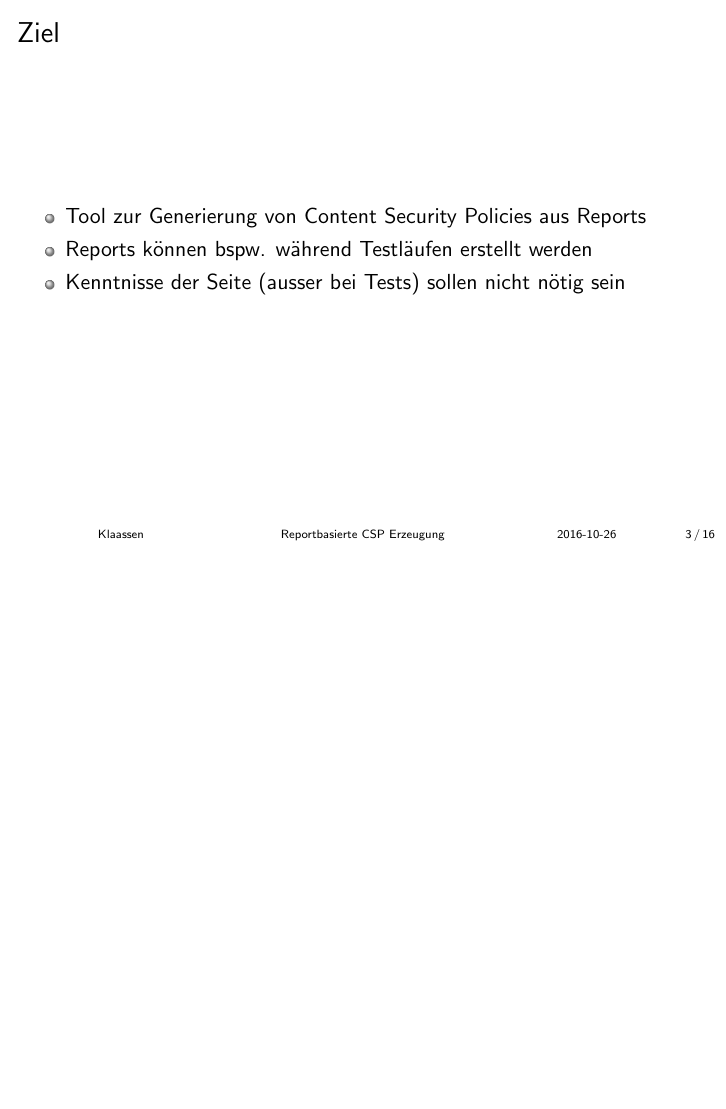
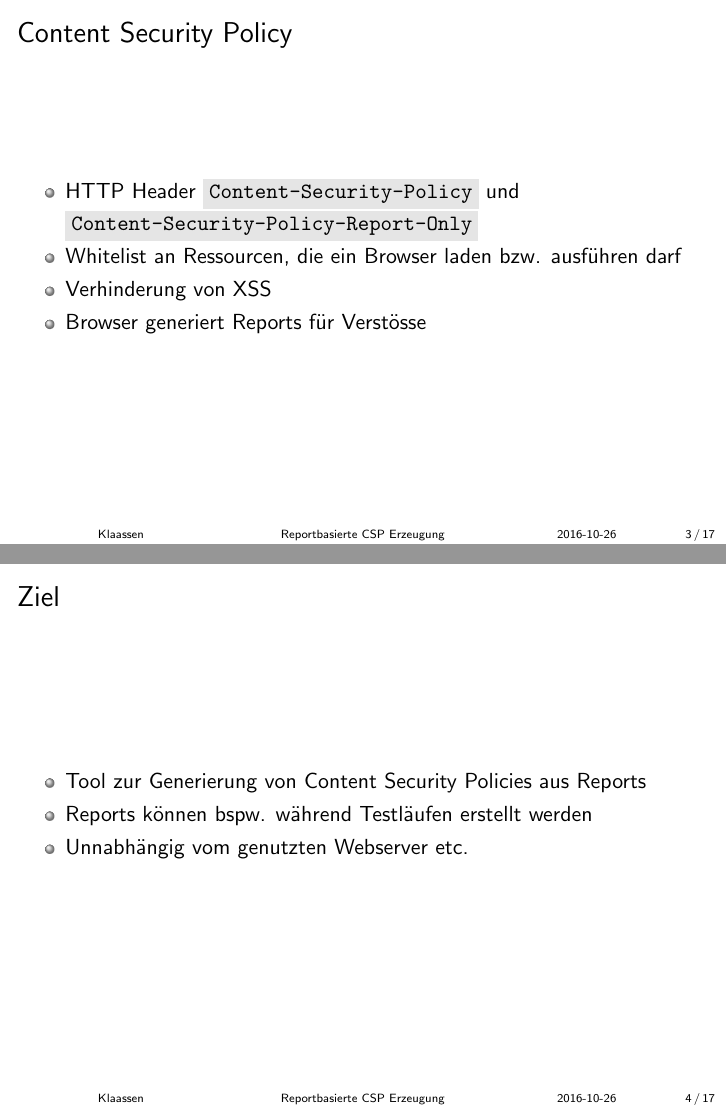
Before and after one commit to malteklaassen/pg_ss2016, LaTeX slides (vortrag_2/vortrag.tex): page 3 of 17 before the commit and pages 3 and 4 of 18 after it, the two joined at a grey line, the shorter picture padded with empty space. Compiled offline with pdfLaTeX.

Commit message:
Working on final presentation

```diff
--- a/vortrag_2/vortrag.tex
+++ b/vortrag_2/vortrag.tex
@@ -47,11 +47,22 @@
 \section{Ziel des Projekts}
 
 \begin{frame}
+\frametitle{Content Security Policy}
+\begin{itemize}
+\item HTTP Header \colorbox{verylightgray}{\lstinline[basicstyle=\ttfamily\color{black}]|Content-Security-Policy|} und \colorbox{verylightgray}{\lstinline[basicstyle=\ttfamily\color{black}]|Content-Security-Policy-Report-Only|}
+\item Whitelist an Ressourcen, die ein Browser laden bzw. ausf\"uhren darf
+\item Verhinderung von XSS
+\item Browser generiert Reports f\"ur Verst\"osse
+\
+\end{itemize}
+\end{frame}
+
+\begin{frame}
 \frametitle{Ziel}
 \begin{itemize}
 \item Tool zur Generierung von Content Security Policies aus Reports
 \item Reports k\"onnen bspw. w\"ahrend Testl\"aufen erstellt werden
-\item Kenntnisse der Seite (ausser bei Tests) sollen nicht n\"otig sein
+\item Unnabh\"angig vom genutzten Webserver etc.
 \end{itemize}
 \end{frame}
 
```
Also changed, not shown: vortrag_2/vortrag.pdf, vortrag_2/vortrag.tex (2 more changed lines).
